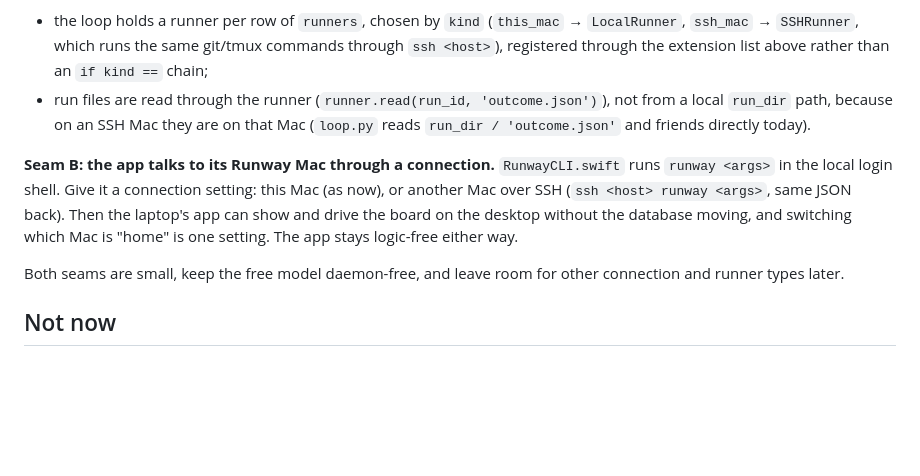
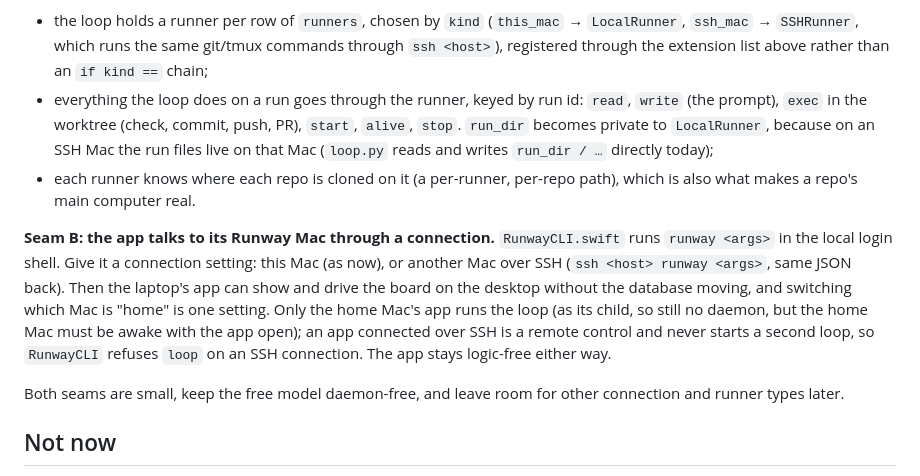
Before and after one commit to datacraftdevelopment/agent-runway, a Markdown page: docs/specs/2026-10-24-extension-points-design.md, the part around the change. GitHub-like rendering; blank space fills up the shorter version.

Commit message:
Design: runner interface covers read, write and exec; SSH app is a remote control
Co-Authored-By: Claude Opus 5.5 (1M context) <noreply@anthropic.com>
Claude-Session: https://claude.ai/code/session_01Ts1XvyPVzdqSX6WtwpK8vK

```diff
--- a/docs/specs/2026-10-24-extension-points-design.md
+++ b/docs/specs/2026-10-24-extension-points-design.md
@@ -43,13 +43,19 @@ the right shape. What has to change before SSH lands:
 - the loop holds a runner per row of `runners`, chosen by `kind` (`this_mac` → `LocalRunner`, `ssh_mac` →
   `SSHRunner`, which runs the same git/tmux commands through `ssh <host>`), registered through the extension list
   above rather than an `if kind ==` chain;
-- run files are read through the runner (`runner.read(run_id, 'outcome.json')`), not from a local `run_dir` path,
-  because on an SSH Mac they are on that Mac (`loop.py` reads `run_dir / 'outcome.json'` and friends directly today).
+- everything the loop does on a run goes through the runner, keyed by run id: `read`, `write` (the prompt),
+  `exec` in the worktree (check, commit, push, PR), `start`, `alive`, `stop`. `run_dir` becomes private to
+  `LocalRunner`, because on an SSH Mac the run files live on that Mac (`loop.py` reads and writes `run_dir / …`
+  directly today);
+- each runner knows where each repo is cloned on it (a per-runner, per-repo path), which is also what makes a repo's
+  main computer real.
 
 **Seam B: the app talks to its Runway Mac through a connection.** `RunwayCLI.swift` runs `runway <args>` in the local
 login shell. Give it a connection setting: this Mac (as now), or another Mac over SSH (`ssh <host> runway <args>`,
 same JSON back). Then the laptop's app can show and drive the board on the desktop without the database moving, and
-switching which Mac is "home" is one setting. The app stays logic-free either way.
+switching which Mac is "home" is one setting. Only the home Mac's app runs the loop (as its child, so still no
+daemon, but the home Mac must be awake with the app open); an app connected over SSH is a remote control and never
+starts a second loop, so `RunwayCLI` refuses `loop` on an SSH connection. The app stays logic-free either way.
 
 Both seams are small, keep the free model daemon-free, and leave room for other connection and runner types later.
 
```
